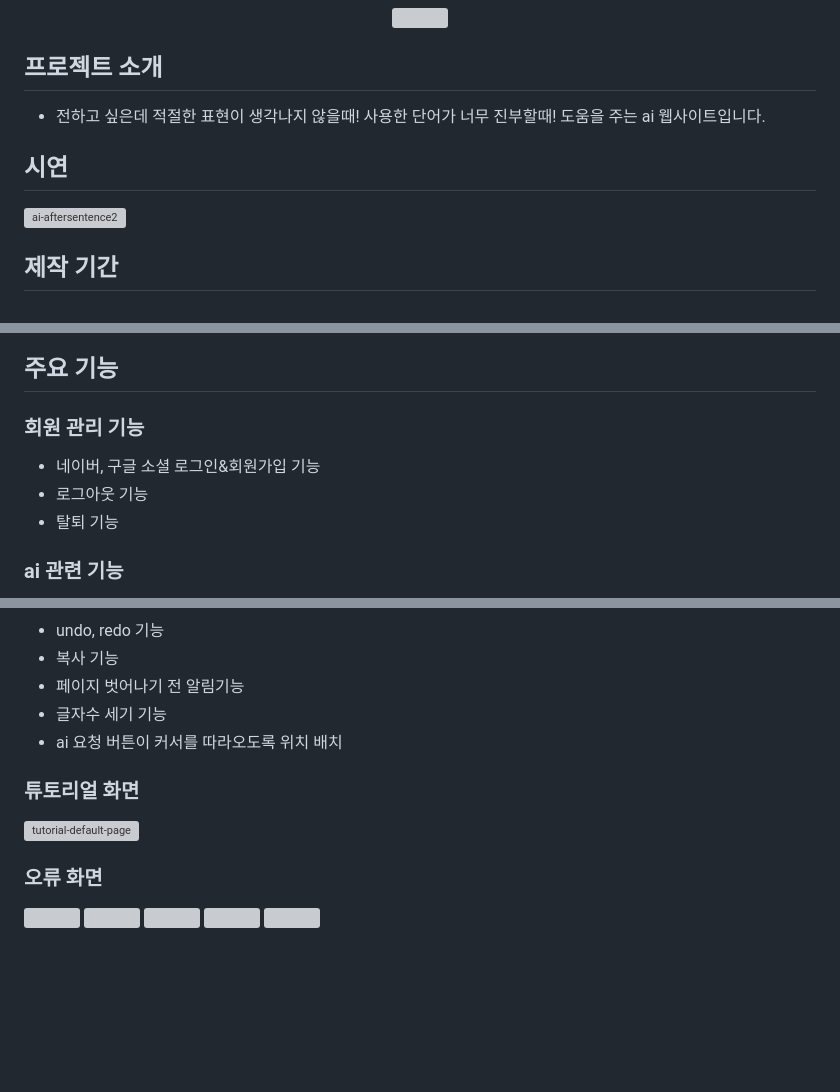
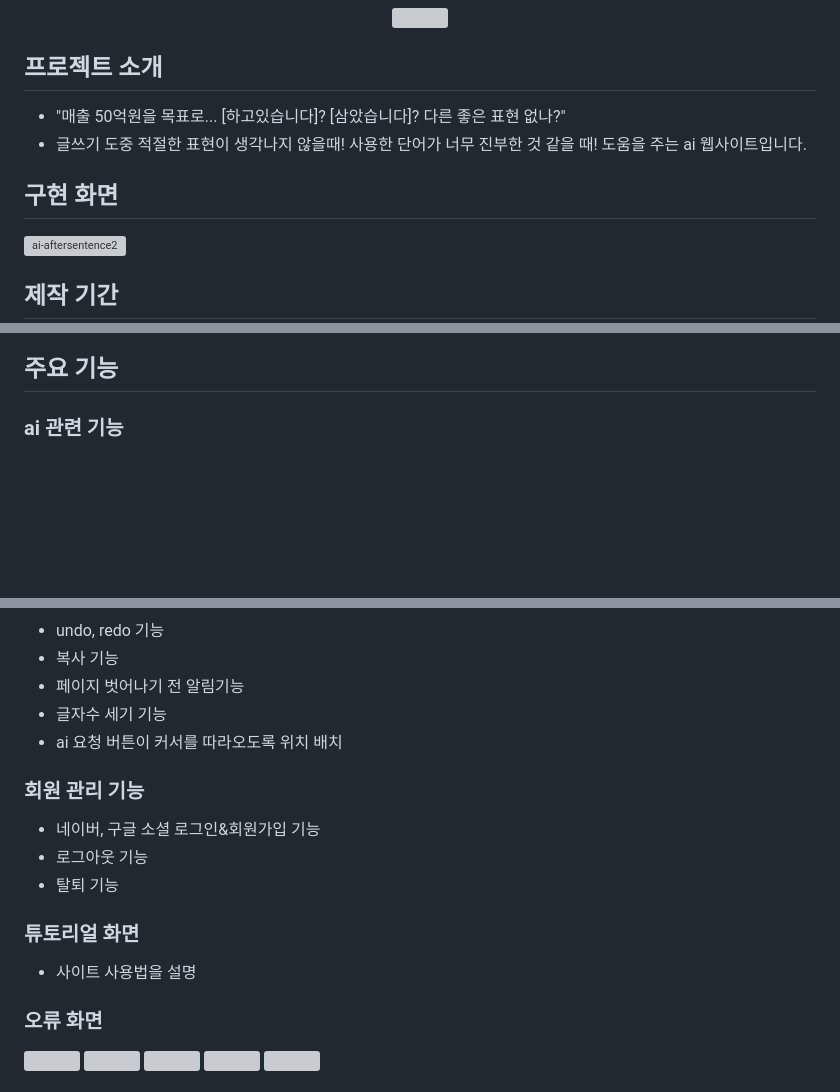
Before and after one commit to leejuyeon-star/writeGuideKr, a Markdown page: README.md, 3 parts joined by grey strips. GitHub-like rendering; blank space fills up the shorter version; grey boxes are pictures that could not be loaded.

```diff
--- a/README.md
+++ b/README.md
@@ -3,8 +3,9 @@
 </p>
 
 ## 프로젝트 소개
-* 전하고 싶은데 적절한 표현이 생각나지 않을때! 사용한 단어가 너무 진부할때! 도움을 주는 ai 웹사이트입니다.
-## 시연
+* "매출 50억원을 목표로... [하고있습니다]? [삼았습니다]? 다른 좋은 표현 없나?"
+* 글쓰기 도중 적절한 표현이 생각나지 않을때! 사용한 단어가 너무 진부한 것 같을 때! 도움을 주는 ai 웹사이트입니다.
+## 구현 화면
 ![ai-aftersentence2](https://github.com/user-attachments/assets/a4828ce5-2fc1-456c-885c-81b951c73d03)
 ## 제작 기간
 * 2024.10.28 ~ 2024.12.6 (1개월)
@@ -15,8 +17,4 @@
 ## 주요 기능
-### 회원 관리 기능
-- 네이버, 구글 소셜 로그인&회원가입 기능
-- 로그아웃 기능
-- 탈퇴 기능
 ### ai 관련 기능
 - 특정 문장구 이후에 나올 표현 추천 기능
     - 이용자가 편집하고 싶은 부분을 클릭
@@ -33,8 +31,13 @@
 - 페이지 벗어나기 전 알림기능
 - 글자수 세기 기능
 - ai 요청 버튼이 커서를 따라오도록 위치 배치
+### 회원 관리 기능
+- 네이버, 구글 소셜 로그인&회원가입 기능
+- 로그아웃 기능
+- 탈퇴 기능
 ### 튜토리얼 화면
-![tutorial-default-page](https://github.com/user-attachments/assets/aa05bc32-5fed-41de-a545-1a2cfcb56d0f)
+- 사이트 사용법을 설명
+
 ### 오류 화면
 <img src="https://github.com/user-attachments/assets/e311dc32-e88f-46ad-8ef5-2bc612ac1206" width="49%" />
 <img src="https://github.com/user-attachments/assets/b3ec6deb-c87b-494d-9427-9804be09809b" width="49%" />
```
Also changed, not shown: other parts of README.md (+1 -0 lines).
